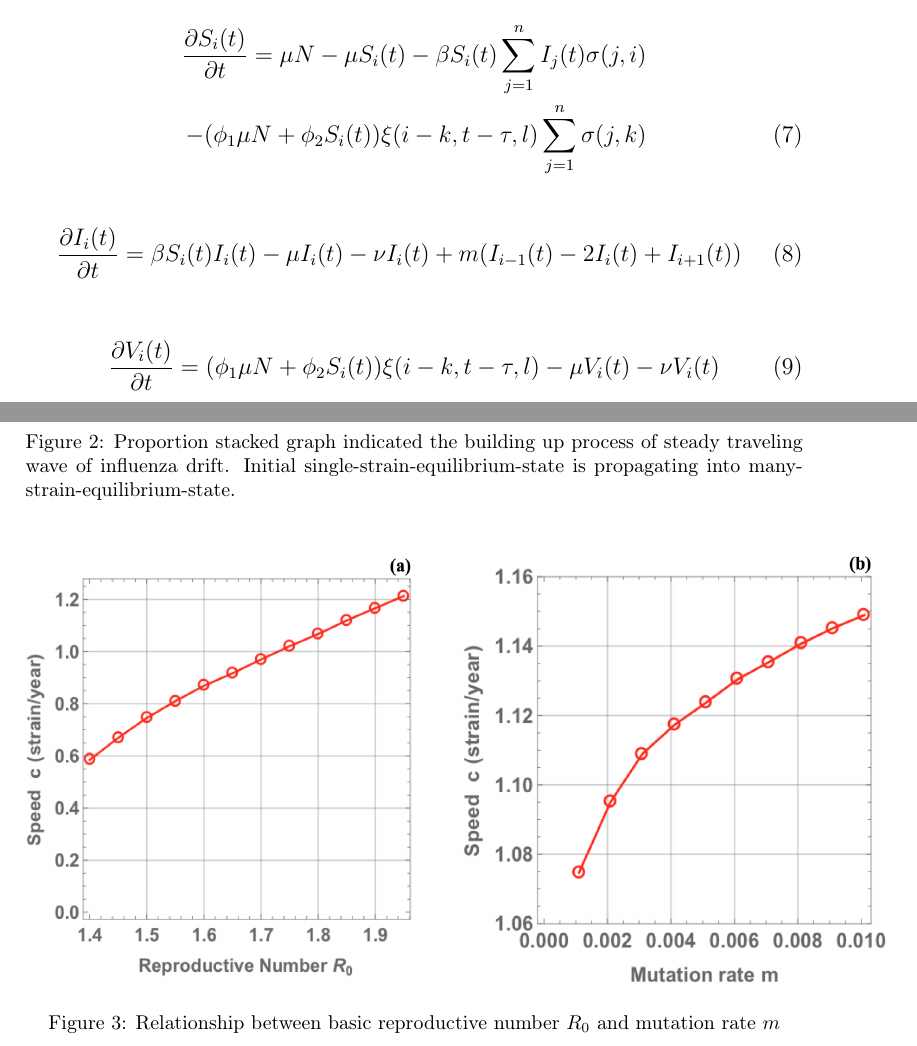
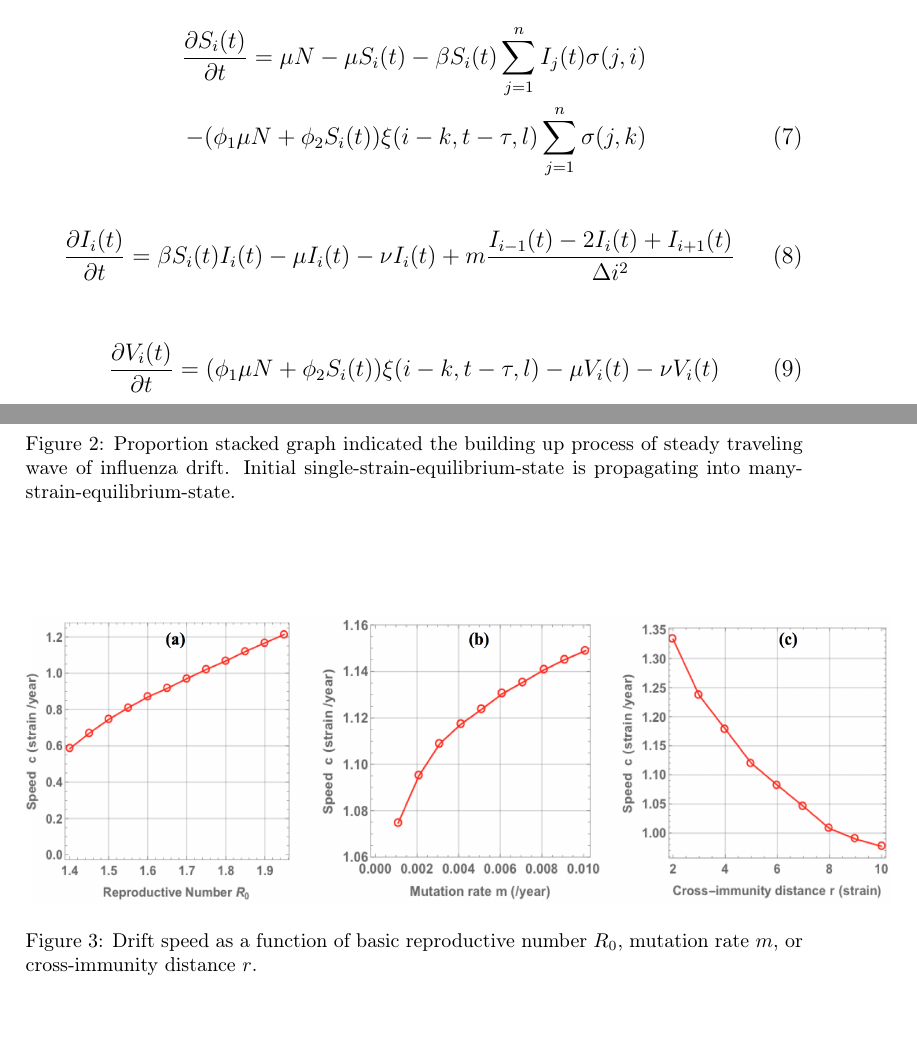
Before and after one commit to alvason/infectious-pulse, a LaTeX paper (Vaccination.tex): two parts of pages 4 and 7 of 13, joined at a grey line, cut so that both start at the same text, the shorter picture padded with empty space. Compiled offline with pdfLaTeX.

Commit message:
Speed as a function of cross immunity distance

```diff
--- a/Vaccination.tex
+++ b/Vaccination.tex
@@ -146,7 +146,7 @@ In discretized one dimensional space of \(n\)-virus, above partial differential
 
 \begin{align}
   \label{eq:I}
-  \frac{\partial I_i(t)}{\partial t} = \beta S_i(t) I_i(t) - \mu I_i(t) - \nu I_i(t) + m(I_{i-1}(t) - 2I_{i}(t) + I_{i+1}(t))
+  \frac{\partial I_i(t)}{\partial t} = \beta S_i(t) I_i(t) - \mu I_i(t) - \nu I_i(t) + m\frac{I_{i-1}(t) - 2I_{i}(t) + I_{i+1}(t)}{\Delta i^2}
 \end{align}
 
 \begin{align}
@@ -203,6 +203,5 @@ in which the unit impulse function (Kronecker delta function) \(\delta(i-k)\) is
 
 \begin{figure}
   \centering
-  \includegraphics[width=6in,height=3in]{figures/SpeedRM}
-  \caption{Relationship between basic reproductive number \(R_0\) and mutation rate \(m\)}
-  \label{fig:SpeedRM}
+  \includegraphics[width=6in,height=2in]{figures/SpeedRMC}
+  \caption{Drift speed as a function of basic reproductive number \(R_0\), mutation rate \(m\), or cross-immunity distance \(r\).}
```
Also changed, not shown: figures/SpeedRMC.png (added), figures/SpeedRm.png (deleted), reference paper/cohen2005front.pdf (renamed from papers/cohen2005front.pdf), reference paper/neher2011statistical.pdf (renamed from papers/neher2011statistical.pdf), Vaccination.tex (3 more changed lines).
